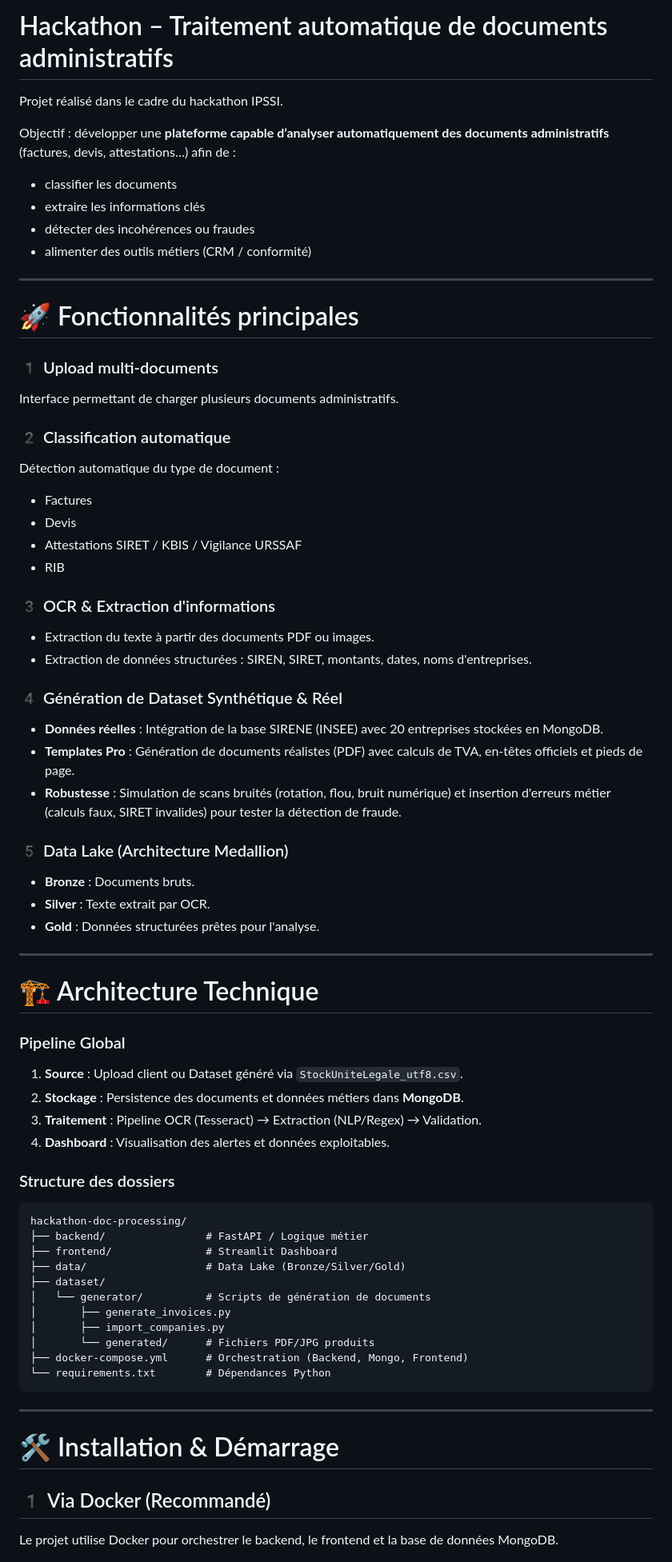
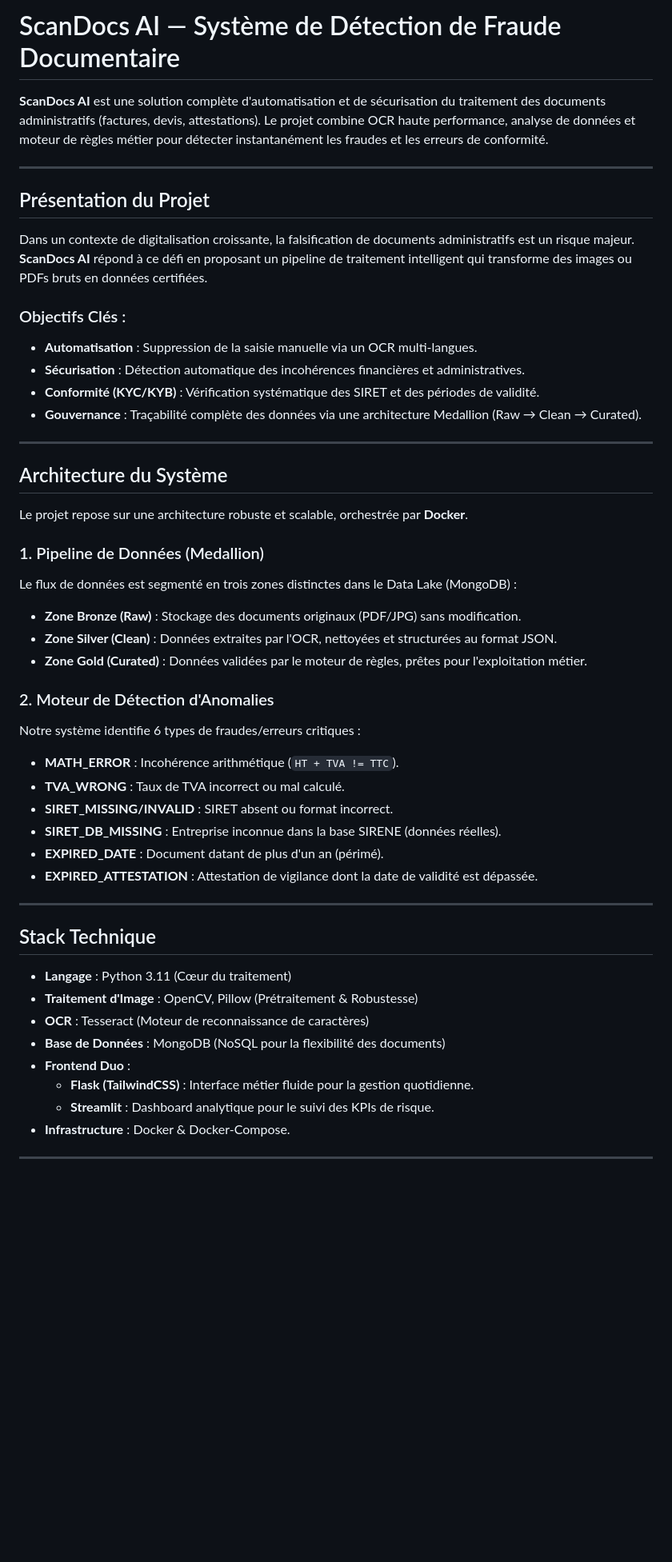
Before and after one commit to Yamnyr/hackathon-doc-processing, a Markdown page: readme.md, the part around one of its changes. Shown at 80% size. Rendered like a GitHub page; blank space fills up the shorter version.

Commit message:
ajout du readme

````diff
--- a/readme.md
+++ b/readme.md
@@ -1,70 +1,52 @@
-# Hackathon – Traitement automatique de documents administratifs
+# ScanDocs AI — Système de Détection de Fraude Documentaire
 
-Projet réalisé dans le cadre du hackathon IPSSI.
-
-Objectif : développer une **plateforme capable d’analyser automatiquement des documents administratifs** (factures, devis, attestations…) afin de :
-
-* classifier les documents
-* extraire les informations clés
-* détecter des incohérences ou fraudes
-* alimenter des outils métiers (CRM / conformité)
-
----
-# 🚀 Fonctionnalités principales
-
-### 1️ Upload multi-documents
-Interface permettant de charger plusieurs documents administratifs.
-
-### 2️ Classification automatique
-Détection automatique du type de document :
-* Factures
-* Devis
-* Attestations SIRET / KBIS / Vigilance URSSAF
-* RIB
-
-### 3️ OCR & Extraction d'informations
-* Extraction du texte à partir des documents PDF ou images.
-* Extraction de données structurées : SIREN, SIRET, montants, dates, noms d'entreprises.
-
-### 4️ Génération de Dataset Synthétique & Réel
-* **Données réelles** : Intégration de la base SIRENE (INSEE) avec 20 entreprises stockées en MongoDB.
-* **Templates Pro** : Génération de documents réalistes (PDF) avec calculs de TVA, en-têtes officiels et pieds de page.
-* **Robustesse** : Simulation de scans bruités (rotation, flou, bruit numérique) et insertion d'erreurs métier (calculs faux, SIRET invalides) pour tester la détection de fraude.
-
-### 5️ Data Lake (Architecture Medallion)
-* **Bronze** : Documents bruts.
-* **Silver** : Texte extrait par OCR.
-* **Gold** : Données structurées prêtes pour l'analyse.
+**ScanDocs AI** est une solution complète d'automatisation et de sécurisation du traitement des documents administratifs (factures, devis, attestations). Le projet combine OCR haute performance, analyse de données et moteur de règles métier pour détecter instantanément les fraudes et les erreurs de conformité.
 
 ---
 
-# 🏗️ Architecture Technique
+## Présentation du Projet
 
-### Pipeline Global
-1. **Source** : Upload client ou Dataset généré via `StockUniteLegale_utf8.csv`.
-2. **Stockage** : Persistence des documents et données métiers dans **MongoDB**.
-3. **Traitement** : Pipeline OCR (Tesseract) → Extraction (NLP/Regex) → Validation.
-4. **Dashboard** : Visualisation des alertes et données exploitables.
+Dans un contexte de digitalisation croissante, la falsification de documents administratifs est un risque majeur. **ScanDocs AI** répond à ce défi en proposant un pipeline de traitement intelligent qui transforme des images ou PDFs bruts en données certifiées.
 
-### Structure des dossiers
-```
-hackathon-doc-processing/
-├── backend/                # FastAPI / Logique métier
-├── frontend/               # Streamlit Dashboard
-├── data/                   # Data Lake (Bronze/Silver/Gold)
-├── dataset/
-│   └── generator/          # Scripts de génération de documents
-│       ├── generate_invoices.py
-│       ├── import_companies.py
-│       └── generated/      # Fichiers PDF/JPG produits
-├── docker-compose.yml      # Orchestration (Backend, Mongo, Frontend)
-└── requirements.txt        # Dépendances Python
-```
+### Objectifs Clés :
+*   **Automatisation** : Suppression de la saisie manuelle via un OCR multi-langues.
+*   **Sécurisation** : Détection automatique des incohérences financières et administratives.
+*   **Conformité (KYC/KYB)** : Vérification systématique des SIRET et des périodes de validité.
+*   **Gouvernance** : Traçabilité complète des données via une architecture Medallion (Raw → Clean → Curated).
 
 ---
 
-# 🛠️ Installation & Démarrage
+## Architecture du Système
 
-## 1️ Via Docker (Recommandé)
-Le projet utilise Docker pour orchestrer le backend, le frontend et la base de données MongoDB.
+Le projet repose sur une architecture robuste et scalable, orchestrée par **Docker**.
 
+### 1. Pipeline de Données (Medallion)
+Le flux de données est segmenté en trois zones distinctes dans le Data Lake (MongoDB) :
+*   **Zone Bronze (Raw)** : Stockage des documents originaux (PDF/JPG) sans modification.
+*   **Zone Silver (Clean)** : Données extraites par l'OCR, nettoyées et structurées au format JSON.
+*   **Zone Gold (Curated)** : Données validées par le moteur de règles, prêtes pour l'exploitation métier.
+
+### 2. Moteur de Détection d'Anomalies
+Notre système identifie 6 types de fraudes/erreurs critiques :
+*   **MATH_ERROR** : Incohérence arithmétique (`HT + TVA != TTC`).
+*   **TVA_WRONG** : Taux de TVA incorrect ou mal calculé.
+*   **SIRET_MISSING/INVALID** : SIRET absent ou format incorrect.
+*   **SIRET_DB_MISSING** : Entreprise inconnue dans la base SIRENE (données réelles).
+*   **EXPIRED_DATE** : Document datant de plus d'un an (périmé).
+*   **EXPIRED_ATTESTATION** : Attestation de vigilance dont la date de validité est dépassée.
+
+---
+
+## Stack Technique
+
+*   **Langage** : Python 3.11 (Cœur du traitement)
+*   **Traitement d'Image** : OpenCV, Pillow (Prétraitement & Robustesse)
+*   **OCR** : Tesseract (Moteur de reconnaissance de caractères)
+*   **Base de Données** : MongoDB (NoSQL pour la flexibilité des documents)
+*   **Frontend Duo** :
+    *   **Flask (TailwindCSS)** : Interface métier fluide pour la gestion quotidienne.
+    *   **Streamlit** : Dashboard analytique pour le suivi des KPIs de risque.
+*   **Infrastructure** : Docker & Docker-Compose.
+
+---
+
````
Also changed, not shown: other parts of readme.md (+19 -49 lines).
